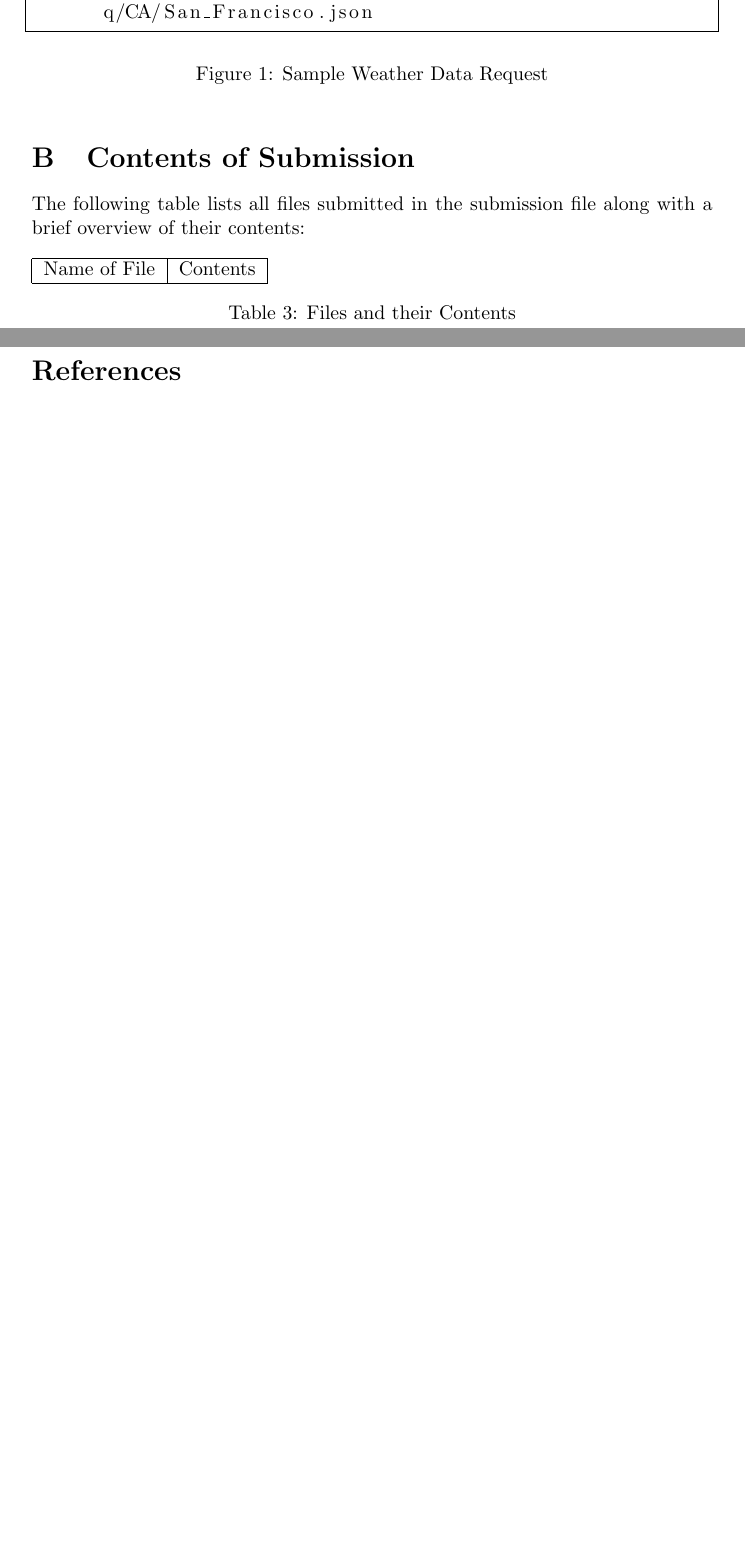
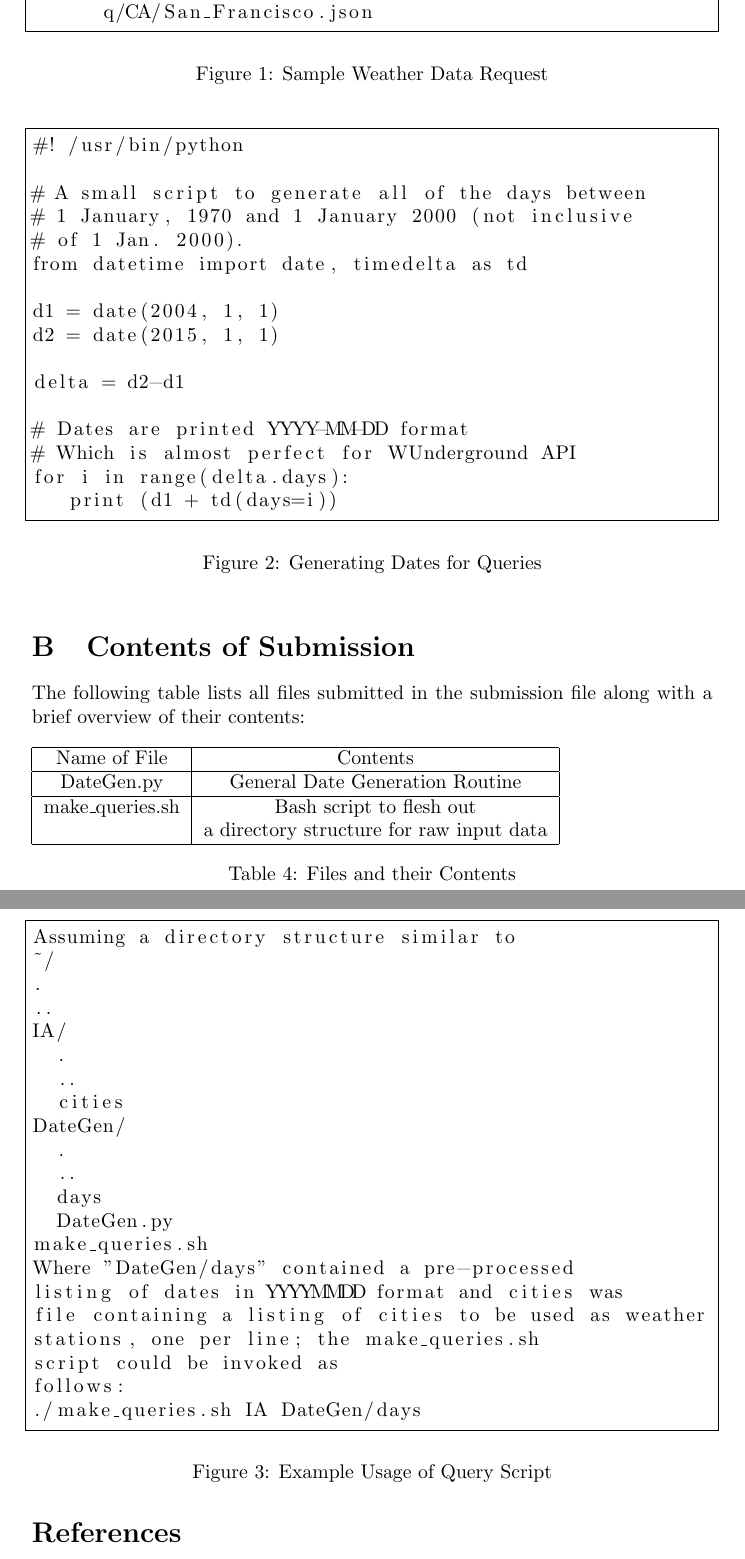
Before and after one commit to onetmat/5212-proj, a LaTeX document (weather-proj/Anderson_Project_Writeup.ltx): two parts of pages 7 and 8 of 9 before the commit and two parts of pages 8 and 9 of 10 after it, joined at a grey line, cut so that both start at the same text, the shorter picture padded with empty space. Compiled offline with pdfLaTeX.

Commit message:
Fleshed out appendix. Started detailing input data processing and retrieval

```diff
--- a/weather-proj/Anderson_Project_Writeup.ltx
+++ b/weather-proj/Anderson_Project_Writeup.ltx
@@ -257,6 +296,59 @@ curl http://api.wunderground.com/
       q/CA/San_Francisco.json
 \end{lstlisting}
 \caption{Sample Weather Data Request}
+\label{AppA:curl}
+\end{figure}
+
+\begin{figure}[h]
+\begin{lstlisting}[frame=single]
+#! /usr/bin/python
+
+# A small script to generate all of the days between
+# 1 January, 1970 and 1 January 2000 (not inclusive
+# of 1 Jan. 2000).
+from datetime import date, timedelta as td
+
+d1 = date(2004, 1, 1)
+d2 = date(2015, 1, 1)
+
+delta = d2-d1
+
+# Dates are printed YYYY-MM-DD format
+# Which is almost perfect for WUnderground API
+for i in range(delta.days):
+   print (d1 + td(days=i))
+\end{lstlisting}
+\caption{Generating Dates for Queries}
+\label{AppA:dategen}
+\end{figure}
+
+\begin{figure}[h]
+\begin{lstlisting}[frame=single]
+Assuming a directory structure similar to
+~/
+.
+..
+IA/
+  .
+  ..
+  cities
+DateGen/
+  .
+  ..
+  days
+  DateGen.py
+make_queries.sh
+Where "DateGen/days" contained a pre-processed
+listing of dates in YYYYMMDD format and cities was
+file containing a listing of cities to be used as weather
+stations, one per line; the make_queries.sh
+script could be invoked as
+follows:
+./make_queries.sh IA DateGen/days
+
+\end{lstlisting}
+\caption{Example Usage of Query Script}
+\label{AppA:make_queries}
 \end{figure}
 
 \section{Contents of Submission}
@@ -266,6 +358,9 @@ along with a brief overview of their contents:
 \begin{tabular}{|c|c|}
 \hline
 Name of File & Contents \\ \hline
+DateGen.py & General Date Generation Routine \\ \hline
+make\_queries.sh & Bash script to flesh out \\
+ & a directory structure for raw input data \\ \hline
 \end{tabular}
 \caption{Files and their Contents}
 \end{table}
```
Also changed, not shown: weather-proj/Anderson_Project_Writeup.ltx (47 more changed lines).
